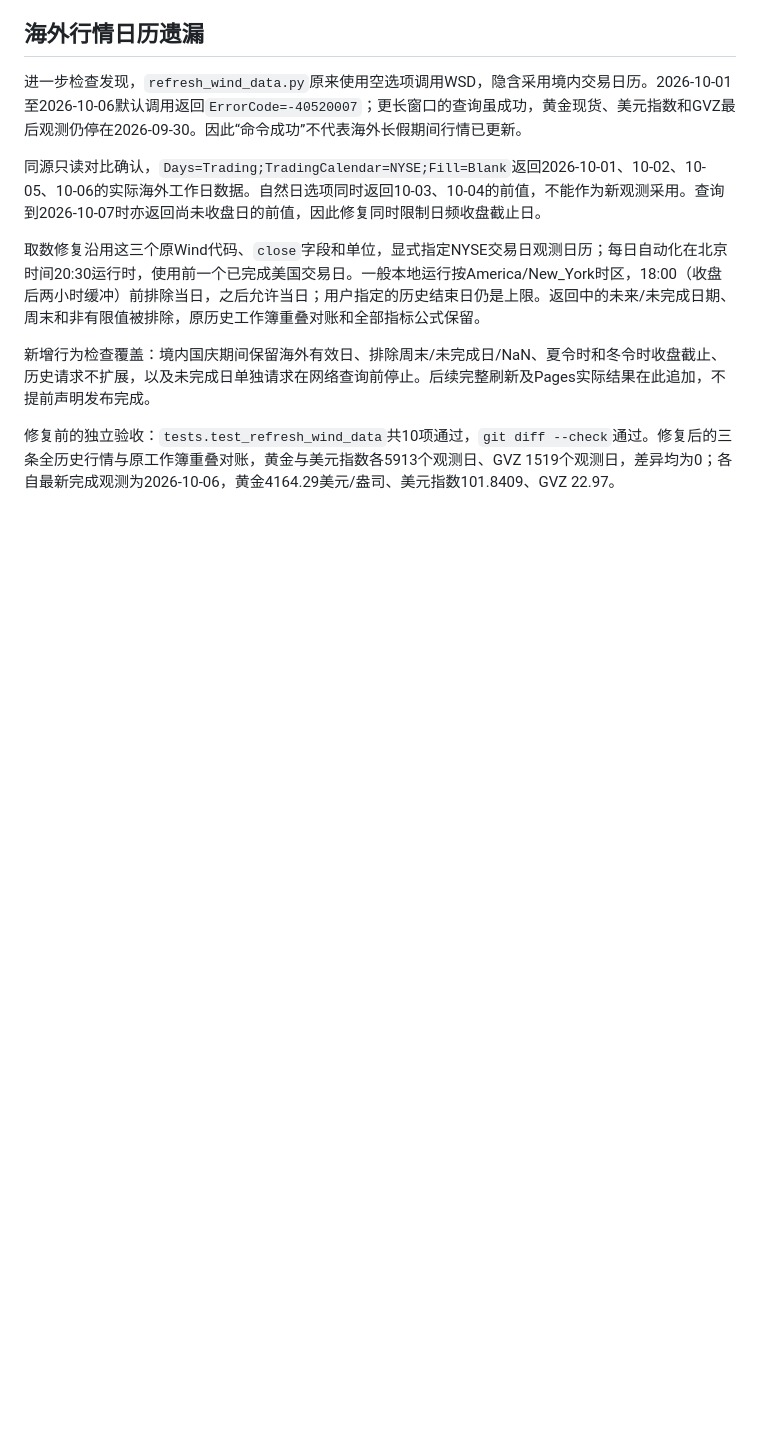
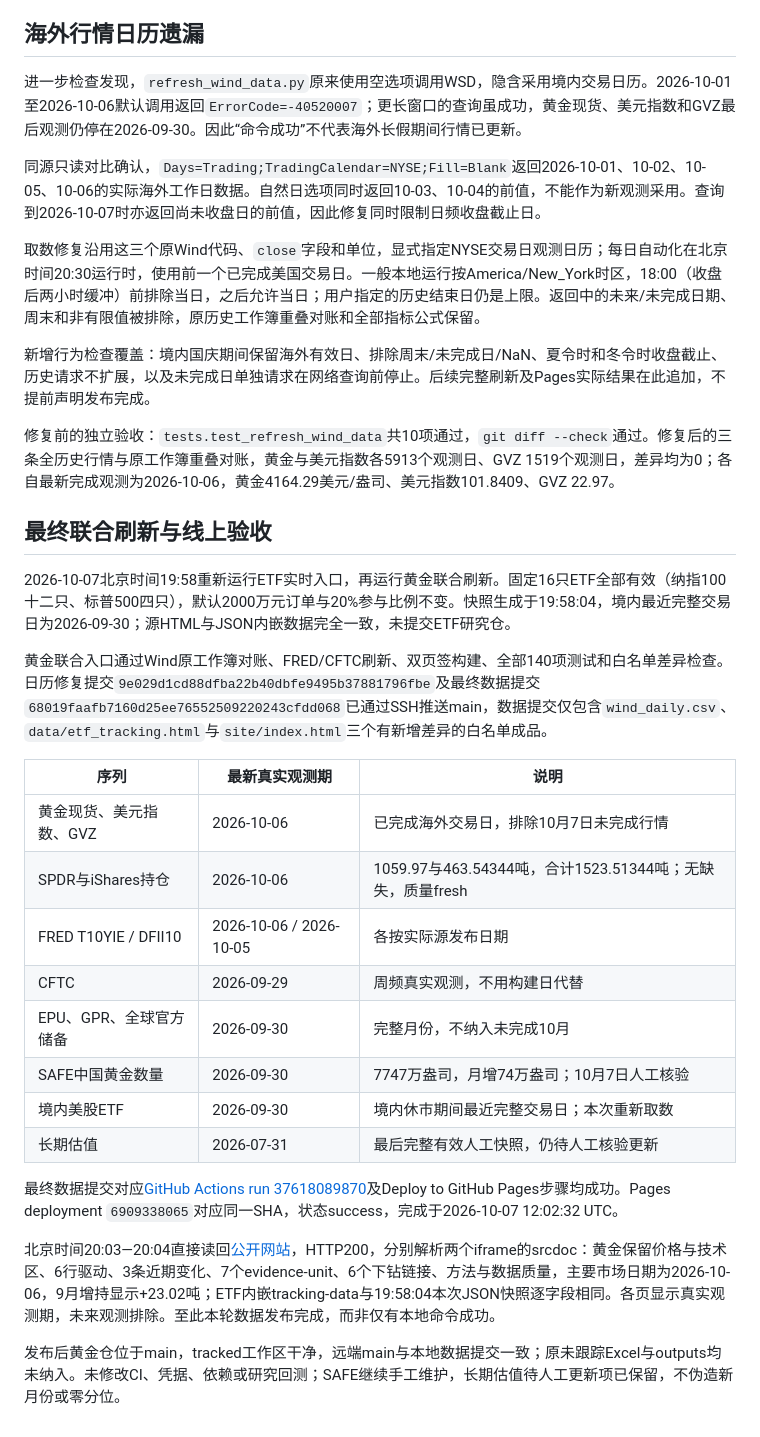
Before and after one commit to yunyunzhongpku/gold-reserves-dashboard, a Markdown page: docs/2026-10-07_发布阻塞与九月黄金储备_验收记录.md, the part around the change. Rendered like a GitHub page; blank space fills up the shorter version.

Commit message:
docs: record asset refresh publication acceptance
Co-Authored-By: Codex <noreply@openai.com>

```diff
--- a/docs/2026-10-07_发布阻塞与九月黄金储备_验收记录.md
+++ b/docs/2026-10-07_发布阻塞与九月黄金储备_验收记录.md
@@ -54,3 +54,26 @@
 新增行为检查覆盖：境内国庆期间保留海外有效日、排除周末/未完成日/NaN、夏令时和冬令时收盘截止、历史请求不扩展，以及未完成日单独请求在网络查询前停止。后续完整刷新及Pages实际结果在此追加，不提前声明发布完成。
 
 修复前的独立验收：`tests.test_refresh_wind_data`共10项通过，`git diff --check`通过。修复后的三条全历史行情与原工作簿重叠对账，黄金与美元指数各5913个观测日、GVZ 1519个观测日，差异均为0；各自最新完成观测为2026-10-06，黄金4164.29美元/盎司、美元指数101.8409、GVZ 22.97。
+
+## 最终联合刷新与线上验收
+
+2026-10-07北京时间19:58重新运行ETF实时入口，再运行黄金联合刷新。固定16只ETF全部有效（纳指100十二只、标普500四只），默认2000万元订单与20%参与比例不变。快照生成于19:58:04，境内最近完整交易日为2026-09-30；源HTML与JSON内嵌数据完全一致，未提交ETF研究仓。
+
+黄金联合入口通过Wind原工作簿对账、FRED/CFTC刷新、双页签构建、全部140项测试和白名单差异检查。日历修复提交`9e029d1cd88dfba22b40dbfe9495b37881796fbe`及最终数据提交`68019faafb7160d25ee76552509220243cfdd068`已通过SSH推送main，数据提交仅包含`wind_daily.csv`、`data/etf_tracking.html`与`site/index.html`三个有新增差异的白名单成品。
+
+| 序列 | 最新真实观测期 | 说明 |
+| --- | --- | --- |
+| 黄金现货、美元指数、GVZ | 2026-10-06 | 已完成海外交易日，排除10月7日未完成行情 |
+| SPDR与iShares持仓 | 2026-10-06 | 1059.97与463.54344吨，合计1523.51344吨；无缺失，质量fresh |
+| FRED T10YIE / DFII10 | 2026-10-06 / 2026-10-05 | 各按实际源发布日期 |
+| CFTC | 2026-09-29 | 周频真实观测，不用构建日代替 |
+| EPU、GPR、全球官方储备 | 2026-09-30 | 完整月份，不纳入未完成10月 |
+| SAFE中国黄金数量 | 2026-09-30 | 7747万盎司，月增74万盎司；10月7日人工核验 |
+| 境内美股ETF | 2026-09-30 | 境内休市期间最近完整交易日；本次重新取数 |
+| 长期估值 | 2026-07-31 | 最后完整有效人工快照，仍待人工核验更新 |
+
+最终数据提交对应[GitHub Actions run 37618089870](https://github.com/yunyunzhongpku/gold-reserves-dashboard/actions/runs/37618089870)及Deploy to GitHub Pages步骤均成功。Pages deployment `6909338065`对应同一SHA，状态success，完成于2026-10-07 12:02:32 UTC。
+
+北京时间20:03—20:04直接读回[公开网站](https://yunyunzhongpku.github.io/gold-reserves-dashboard/)，HTTP200，分别解析两个iframe的srcdoc：黄金保留价格与技术区、6行驱动、3条近期变化、7个evidence-unit、6个下钻链接、方法与数据质量，主要市场日期为2026-10-06，9月增持显示+23.02吨；ETF内嵌tracking-data与19:58:04本次JSON快照逐字段相同。各页显示真实观测期，未来观测排除。至此本轮数据发布完成，而非仅有本地命令成功。
+
+发布后黄金仓位于main，tracked工作区干净，远端main与本地数据提交一致；原未跟踪Excel与outputs均未纳入。未修改CI、凭据、依赖或研究回测；SAFE继续手工维护，长期估值待人工更新项已保留，不伪造新月份或零分位。
```
